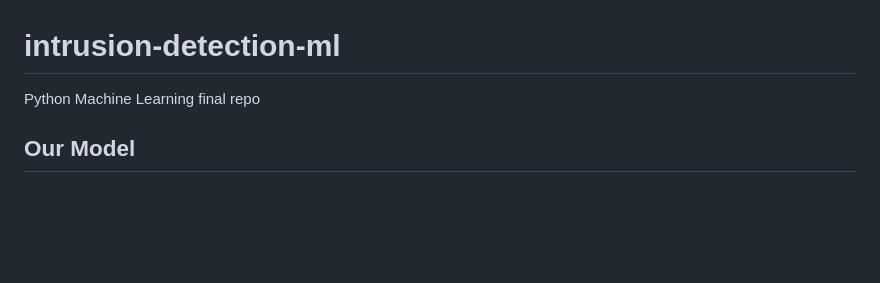
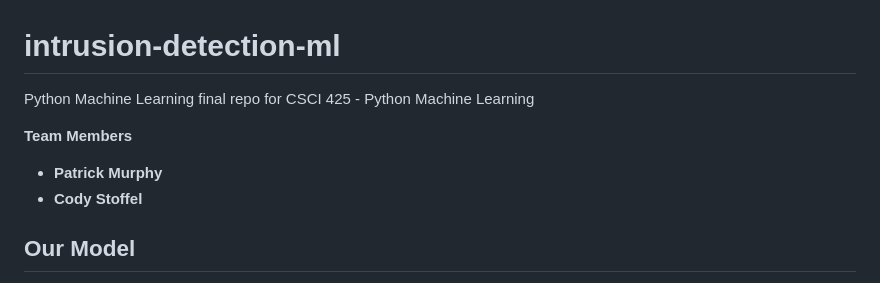
Before and after one commit to Pdmurphy2/intrusion-detection-ml, a Markdown page: README.md, the part around the change. Rendered like a GitHub page; blank space fills up the shorter version.

```diff
--- a/README.md
+++ b/README.md
@@ -1,5 +1,10 @@
 # intrusion-detection-ml
-Python Machine Learning final repo
+Python Machine Learning final repo for CSCI 425 - Python Machine Learning
+
+ **Team Members**
+- __Patrick Murphy__
+- __Cody Stoffel__
+
 
 ## Our Model
 - We set out to make a machine learning model that given some input can tell whether the user behavior is normal or malicious.
```
